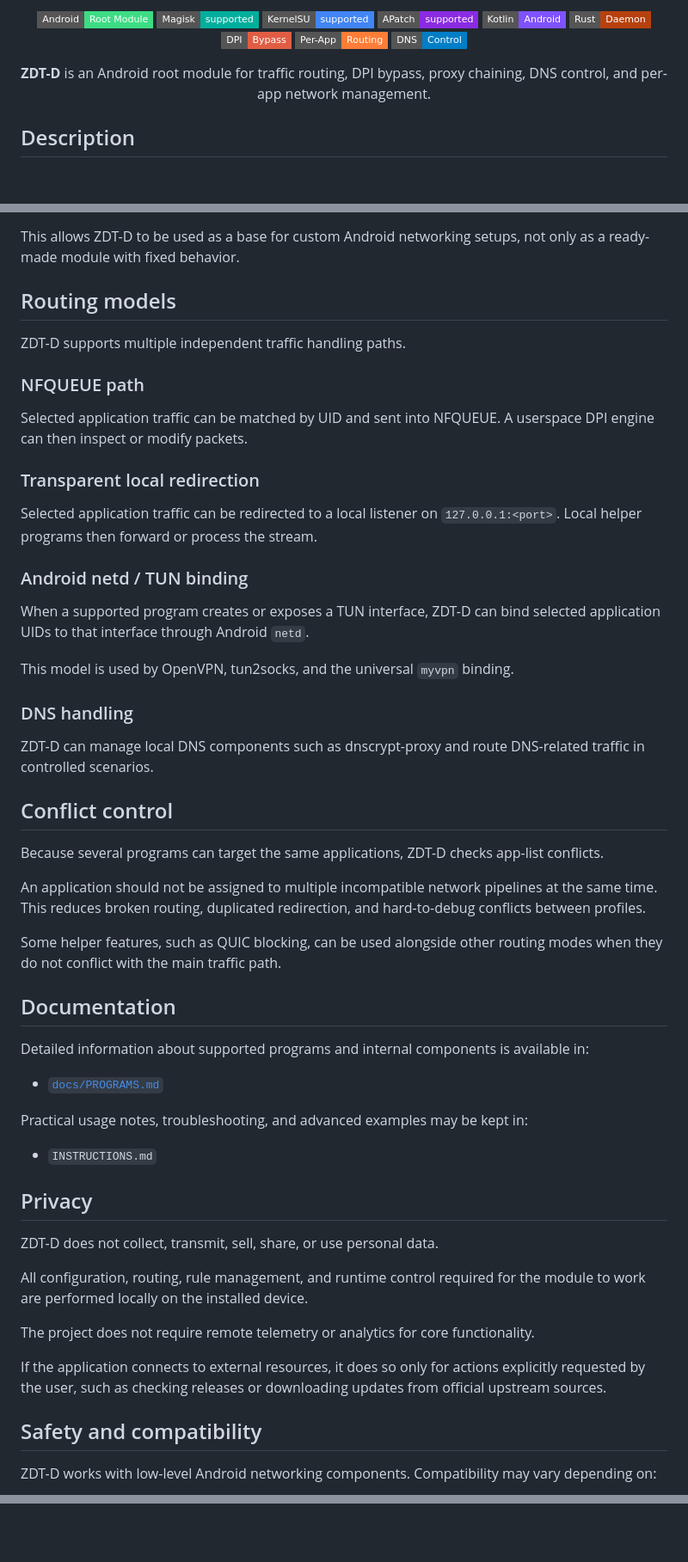
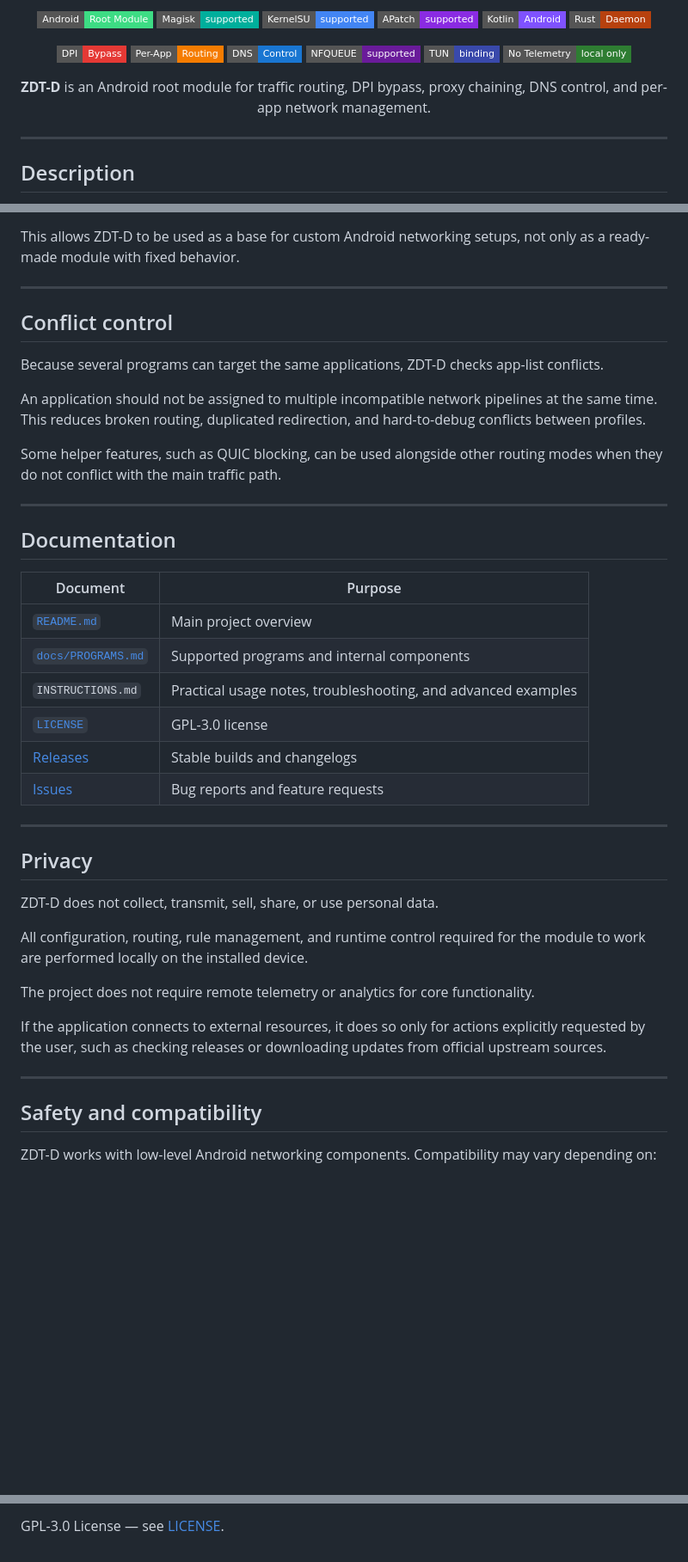
Before and after one commit to GAME-OVER-op/ZDT-D, a Markdown page: README.md, 3 parts joined by grey strips. Shown at 86% size. Drawn GitHub-style; badges without logos; blank space fills up the shorter version.

```diff
--- a/README.md
+++ b/README.md
@@ -38,14 +39,22 @@
   <img src="https://img.shields.io/badge/APatch-supported-8A2BE2?style=flat-square" alt="APatch Supported" />
   <img src="https://img.shields.io/badge/Kotlin-Android-7F52FF?style=flat-square&logo=kotlin&logoColor=white" alt="Kotlin Android" />
   <img src="https://img.shields.io/badge/Rust-Daemon-B7410E?style=flat-square&logo=rust&logoColor=white" alt="Rust Daemon" />
-  <img src="https://img.shields.io/badge/DPI-Bypass-red?style=flat-square" alt="DPI Bypass" />
-  <img src="https://img.shields.io/badge/Per--App-Routing-orange?style=flat-square" alt="Per-App Routing" />
-  <img src="https://img.shields.io/badge/DNS-Control-blue?style=flat-square" alt="DNS Control" />
+</p>
+
+<p align="center">
+  <img src="https://img.shields.io/badge/DPI-Bypass-E53935?style=flat-square" alt="DPI Bypass" />
+  <img src="https://img.shields.io/badge/Per--App-Routing-F57C00?style=flat-square" alt="Per-App Routing" />
+  <img src="https://img.shields.io/badge/DNS-Control-1976D2?style=flat-square" alt="DNS Control" />
+  <img src="https://img.shields.io/badge/NFQUEUE-supported-6A1B9A?style=flat-square" alt="NFQUEUE Supported" />
+  <img src="https://img.shields.io/badge/TUN-binding-3949AB?style=flat-square" alt="TUN Binding" />
+  <img src="https://img.shields.io/badge/No%20Telemetry-local%20only-2E7D32?style=flat-square" alt="No Telemetry" />
 </p>
 
 <p align="center">
   <b>ZDT-D</b> is an Android root module for traffic routing, DPI bypass, proxy chaining, DNS control, and per-app network management.
 </p>
+
+---
 
 ## Description
 
@@ -129,27 +197,7 @@ For example:
 
 This allows ZDT-D to be used as a base for custom Android networking setups, not only as a ready-made module with fixed behavior.
 
-## Routing models
-
-ZDT-D supports multiple independent traffic handling paths.
-
-### NFQUEUE path
-
-Selected application traffic can be matched by UID and sent into NFQUEUE. A userspace DPI engine can then inspect or modify packets.
-
-### Transparent local redirection
-
-Selected application traffic can be redirected to a local listener on `127.0.0.1:<port>`. Local helper programs then forward or process the stream.
-
-### Android netd / TUN binding
-
-When a supported program creates or exposes a TUN interface, ZDT-D can bind selected application UIDs to that interface through Android `netd`.
-
-This model is used by OpenVPN, tun2socks, and the universal `myvpn` binding.
-
-### DNS handling
-
-ZDT-D can manage local DNS components such as dnscrypt-proxy and route DNS-related traffic in controlled scenarios.
+---
 
 ## Conflict control
 
@@ -159,15 +207,20 @@ An application should not be assigned to multiple incompatible network pipelines
 
 Some helper features, such as QUIC blocking, can be used alongside other routing modes when they do not conflict with the main traffic path.
 
+---
+
 ## Documentation
 
-Detailed information about supported programs and internal components is available in:
+| Document | Purpose |
+|---|---|
+| [`README.md`](README.md) | Main project overview |
+| [`docs/PROGRAMS.md`](docs/PROGRAMS.md) | Supported programs and internal components |
+| `INSTRUCTIONS.md` | Practical usage notes, troubleshooting, and advanced examples |
+| [`LICENSE`](LICENSE) | GPL-3.0 license |
+| [Releases](https://github.com/GAME-OVER-op/ZDT-D/releases) | Stable builds and changelogs |
+| [Issues](https://github.com/GAME-OVER-op/ZDT-D/issues) | Bug reports and feature requests |
 
-- [`docs/PROGRAMS.md`](docs/PROGRAMS.md)
-
-Practical usage notes, troubleshooting, and advanced examples may be kept in:
-
-- `INSTRUCTIONS.md`
+---
 
 ## Privacy
 
@@ -178,6 +231,8 @@ All configuration, routing, rule management, and runtime control required for th
 The project does not require remote telemetry or analytics for core functionality.
 
 If the application connects to external resources, it does so only for actions explicitly requested by the user, such as checking releases or downloading updates from official upstream sources.
+
+---
 
 ## Safety and compatibility
 
@@ -204,0 +296 @@ GPL-3.0 License — see [LICENSE](https://github.com/GAME-OVER-op/ZDT-D/blob/mai
+GPL-3.0 License — see [LICENSE](LICENSE).
```
Also changed, not shown: other parts of README.md (+112 -16 lines).
